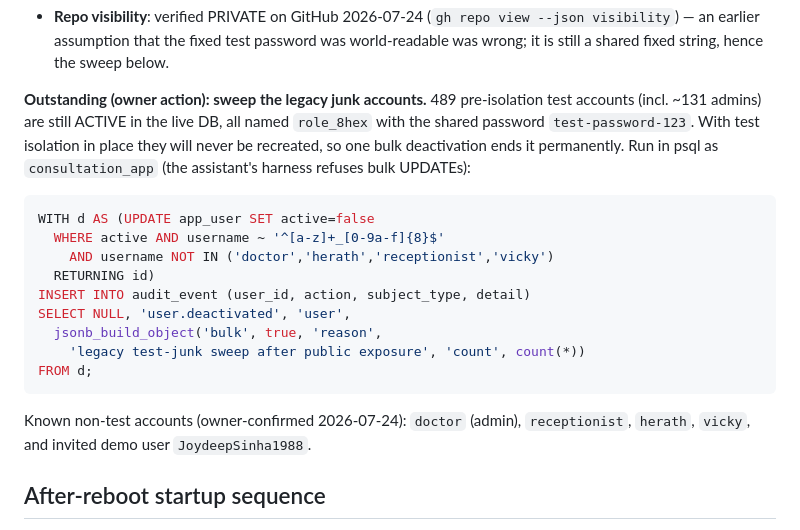
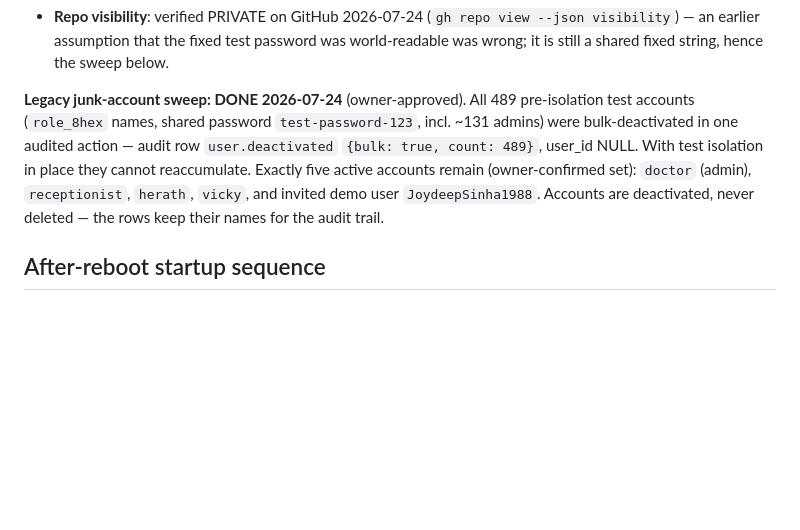
Before and after one commit to IndyWH/OpenConsult, a Markdown page: HANDOVER.md, the part around the change. GitHub-like rendering; blank space fills up the shorter version.

Commit message:
HANDOVER: legacy junk-account sweep executed (489 deactivated, 5 active remain)
Co-Authored-By: Claude Fable 5 <noreply@anthropic.com>

````diff
--- a/HANDOVER.md
+++ b/HANDOVER.md
@@ -752,28 +752,15 @@ defence layers, outermost first:
   fixed test password was world-readable was wrong; it is still a
   shared fixed string, hence the sweep below.
 
-**Outstanding (owner action): sweep the legacy junk accounts.** 489
-pre-isolation test accounts (incl. ~131 admins) are still ACTIVE in the
-live DB, all named `role_8hex` with the shared password
-`test-password-123`. With test isolation in place they will never be
-recreated, so one bulk deactivation ends it permanently. Run in psql as
-`consultation_app` (the assistant's harness refuses bulk UPDATEs):
-
-```sql
-WITH d AS (UPDATE app_user SET active=false
-  WHERE active AND username ~ '^[a-z]+_[0-9a-f]{8}$'
-    AND username NOT IN ('doctor','herath','receptionist','vicky')
-  RETURNING id)
-INSERT INTO audit_event (user_id, action, subject_type, detail)
-SELECT NULL, 'user.deactivated', 'user',
-  jsonb_build_object('bulk', true, 'reason',
-    'legacy test-junk sweep after public exposure', 'count', count(*))
-FROM d;
-```
-
-Known non-test accounts (owner-confirmed 2026-07-24): `doctor` (admin),
-`receptionist`, `herath`, `vicky`, and invited demo user
-`JoydeepSinha1988`.
+**Legacy junk-account sweep: DONE 2026-07-24** (owner-approved). All 489
+pre-isolation test accounts (`role_8hex` names, shared password
+`test-password-123`, incl. ~131 admins) were bulk-deactivated in one
+audited action — audit row `user.deactivated` `{bulk: true, count: 489}`,
+user_id NULL. With test isolation in place they cannot reaccumulate.
+Exactly five active accounts remain (owner-confirmed set): `doctor`
+(admin), `receptionist`, `herath`, `vicky`, and invited demo user
+`JoydeepSinha1988`. Accounts are deactivated, never deleted — the rows
+keep their names for the audit trail.
 
 ## After-reboot startup sequence
 
````
